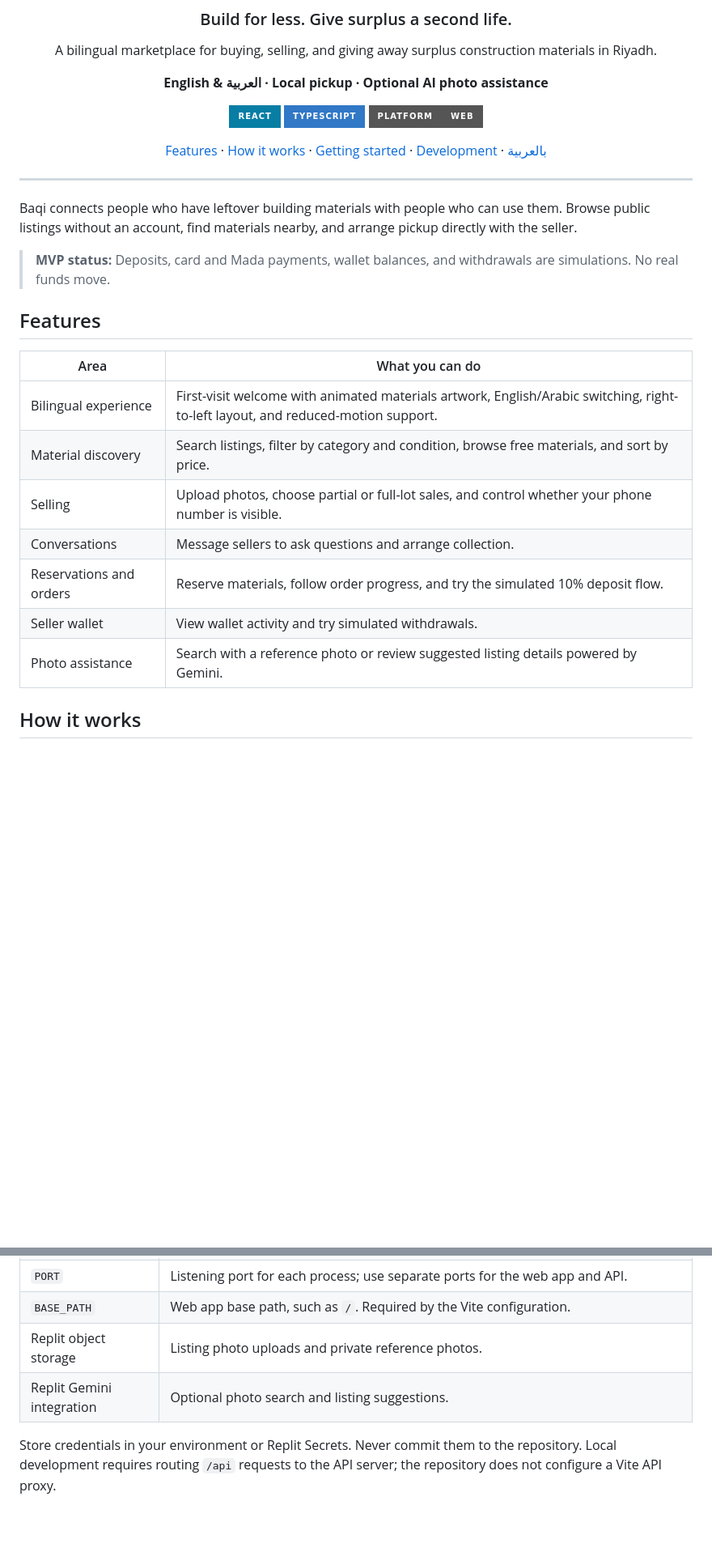
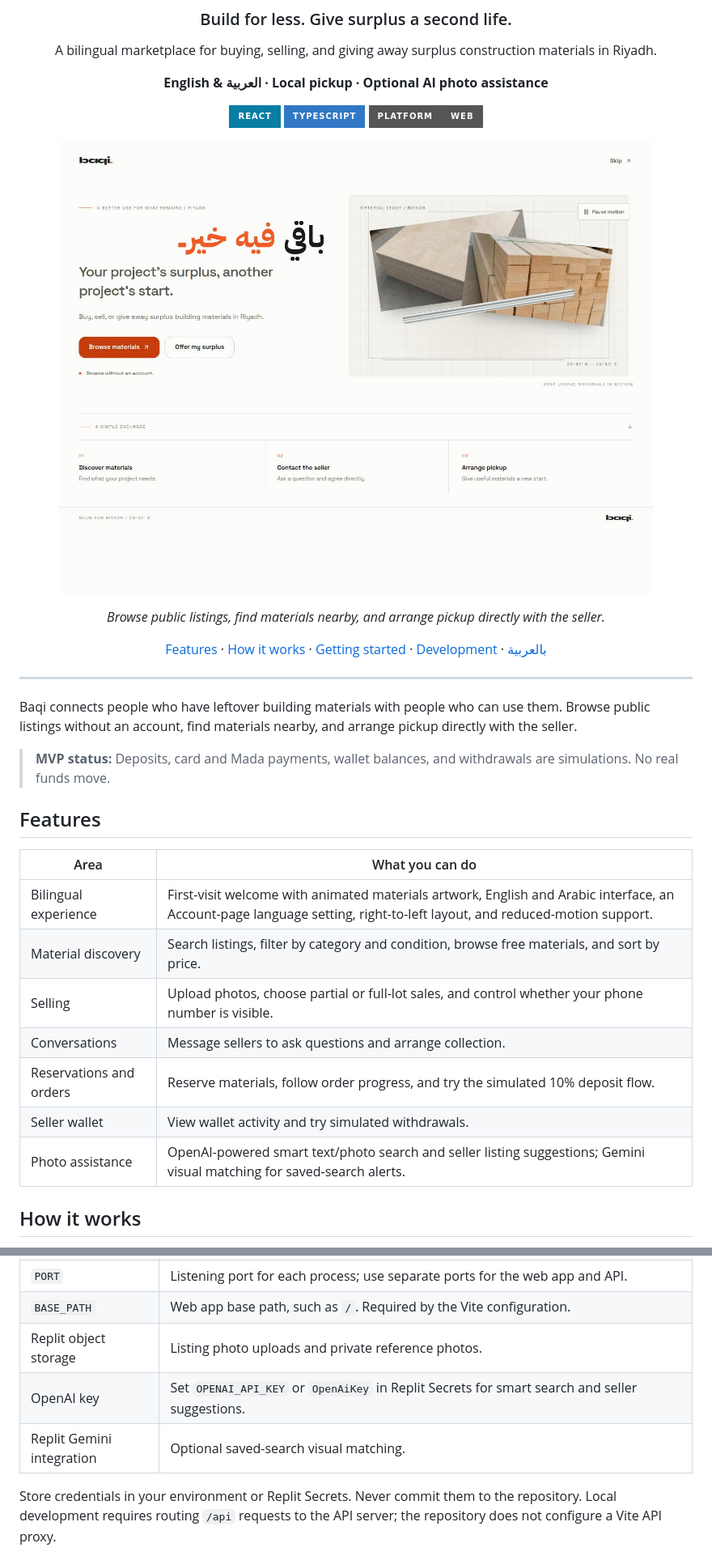
Before and after one commit to turki125/Baqi, a Markdown page: README.md, 2 parts joined by grey strips. Shown at 81% size. GitHub-like rendering; pictures changed too: docs/images/baqi-preview.jpg (added); badges without logos; blank space fills up the shorter version.

Commit message:
Add Baqi web preview to README

```diff
--- a/README.md
+++ b/README.md
@@ -9,6 +9,13 @@ A bilingual marketplace for buying, selling, and giving away surplus constructio
 **English & العربية · Local pickup · Optional AI photo assistance**
 
 ![React](https://img.shields.io/badge/React-087EA4?style=for-the-badge&logo=react&logoColor=white) ![TypeScript](https://img.shields.io/badge/TypeScript-3178C6?style=for-the-badge&logo=typescript&logoColor=white) ![Platform: Web](https://img.shields.io/badge/Platform-Web-555555?style=for-the-badge)
+
+
+<p align="center">
+  <img src="docs/images/baqi-preview.jpg" alt="Baqi welcome page with animated materials artwork and browsing options" width="100%" />
+</p>
+
+<em>Browse public listings, find materials nearby, and arrange pickup directly with the seller.</em>
 
 [Features](#features) · [How it works](#how-it-works) · [Getting started](#getting-started) · [Development](#development) · [بالعربية](#بالعربية)
 
@@ -24,13 +31,13 @@ Baqi connects people who have leftover building materials with people who can us
 
 | Area | What you can do |
 | --- | --- |
-| Bilingual experience | First-visit welcome with animated materials artwork, English/Arabic switching, right-to-left layout, and reduced-motion support. |
+| Bilingual experience | First-visit welcome with animated materials artwork, English and Arabic interface, an Account-page language setting, right-to-left layout, and reduced-motion support. |
 | Material discovery | Search listings, filter by category and condition, browse free materials, and sort by price. |
 | Selling | Upload photos, choose partial or full-lot sales, and control whether your phone number is visible. |
 | Conversations | Message sellers to ask questions and arrange collection. |
 | Reservations and orders | Reserve materials, follow order progress, and try the simulated 10% deposit flow. |
 | Seller wallet | View wallet activity and try simulated withdrawals. |
-| Photo assistance | Search with a reference photo or review suggested listing details powered by Gemini. |
+| Photo assistance | OpenAI-powered smart text/photo search and seller listing suggestions; Gemini visual matching for saved-search alerts. |
 
 ## How it works
 
@@ -76,7 +83,8 @@ pnpm install --frozen-lockfile
 | `PORT` | Listening port for each process; use separate ports for the web app and API. |
 | `BASE_PATH` | Web app base path, such as `/`. Required by the Vite configuration. |
 | Replit object storage | Listing photo uploads and private reference photos. |
-| Replit Gemini integration | Optional photo search and listing suggestions. |
+| OpenAI key | Set `OPENAI_API_KEY` or `OpenAiKey` in Replit Secrets for smart search and seller suggestions. |
+| Replit Gemini integration | Optional saved-search visual matching. |
 
 Store credentials in your environment or Replit Secrets. Never commit them to the repository. Local development requires routing `/api` requests to the API server; the repository does not configure a Vite API proxy.
 
```
Also changed, not shown: other parts of README.md (+3 -3 lines).
